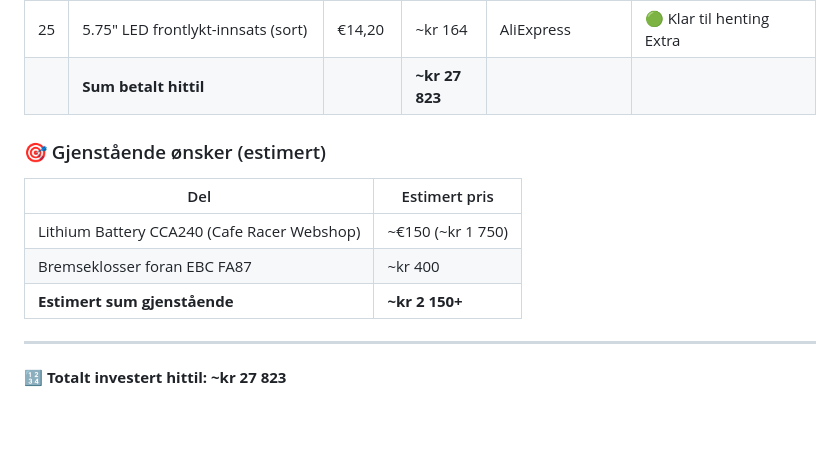
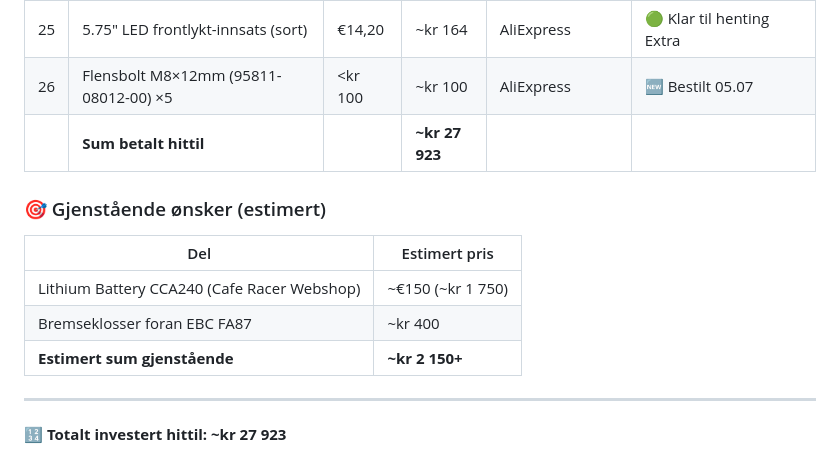
Before and after one commit to nasselang/sr500-restoration, a Markdown page: SHOPPINGLIST.md, the part around the change. Drawn GitHub-style; blank space fills up the shorter version.

Commit message:
sync handleliste: oppdatert totalsum og flensbolt M8

```diff
--- a/SHOPPINGLIST.md
+++ b/SHOPPINGLIST.md
@@ -82,7 +82,8 @@ Sist oppdatert: 2026-07-02
 | 23 | Oljefilter (4X7-13440-90-00) + O-ringer | — | — | eBay | 🟢 Sendt (LO427521045GB) |
 | 24 | Damper, Locating 3 (2J2-24183-01-00) | $26,15 | ~kr 275 | MegaZip | 🆕 Bestilt 28.06 |
 | 25 | 5.75" LED frontlykt-innsats (sort) | €14,20 | ~kr 164 | AliExpress | 🟢 Klar til henting Extra |
-| | **Sum betalt hittil** | | **~kr 27 823** | | |
+| 26 | Flensbolt M8×12mm (95811-08012-00) ×5 | <kr 100 | ~kr 100 | AliExpress | 🆕 Bestilt 05.07 |
+| | **Sum betalt hittil** | | **~kr 27 923** | | |
 
 ### 🎯 Gjenstående ønsker (estimert)
 
@@ -94,4 +95,4 @@ Sist oppdatert: 2026-07-02
 
 ---
 
-**🔢 Totalt investert hittil: ~kr 27 823**
+**🔢 Totalt investert hittil: ~kr 27 923**
```
